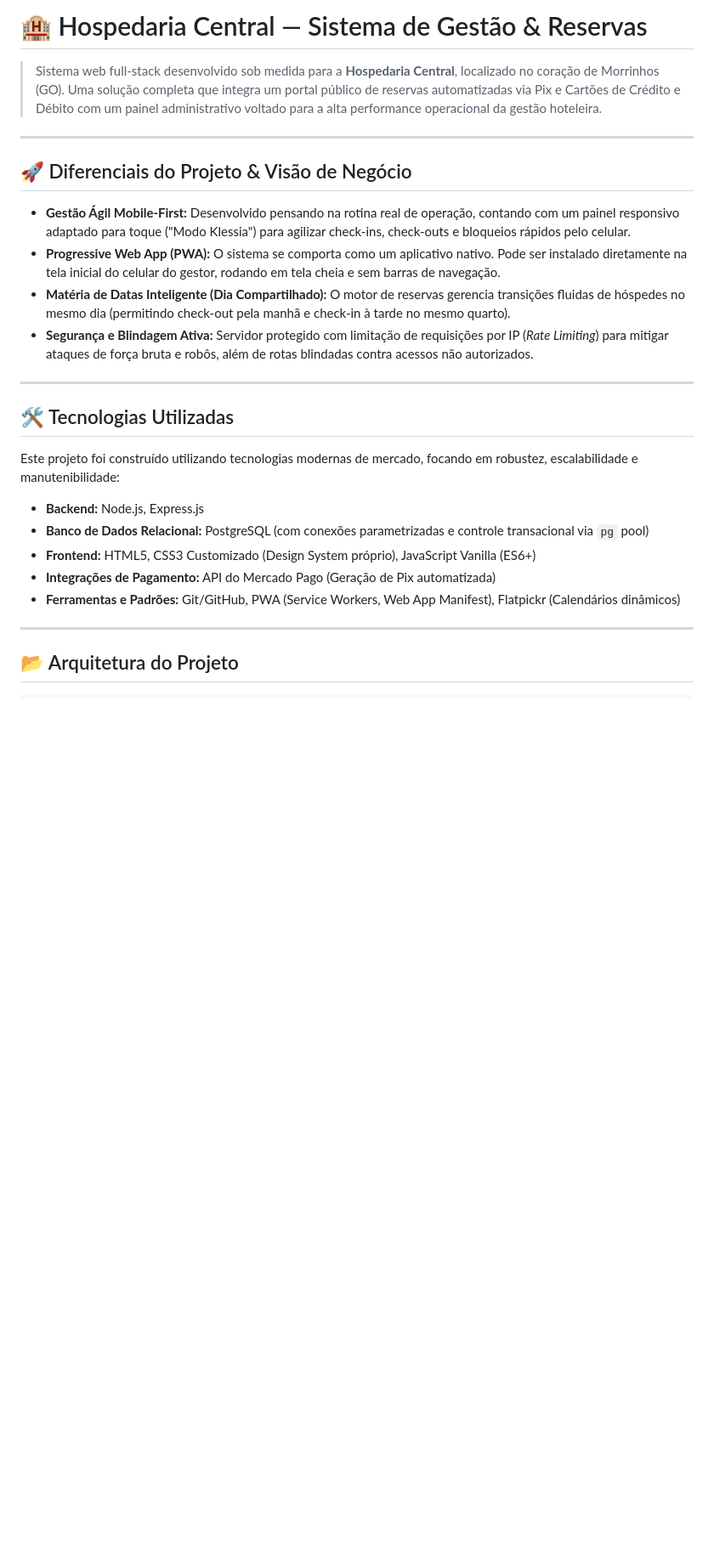
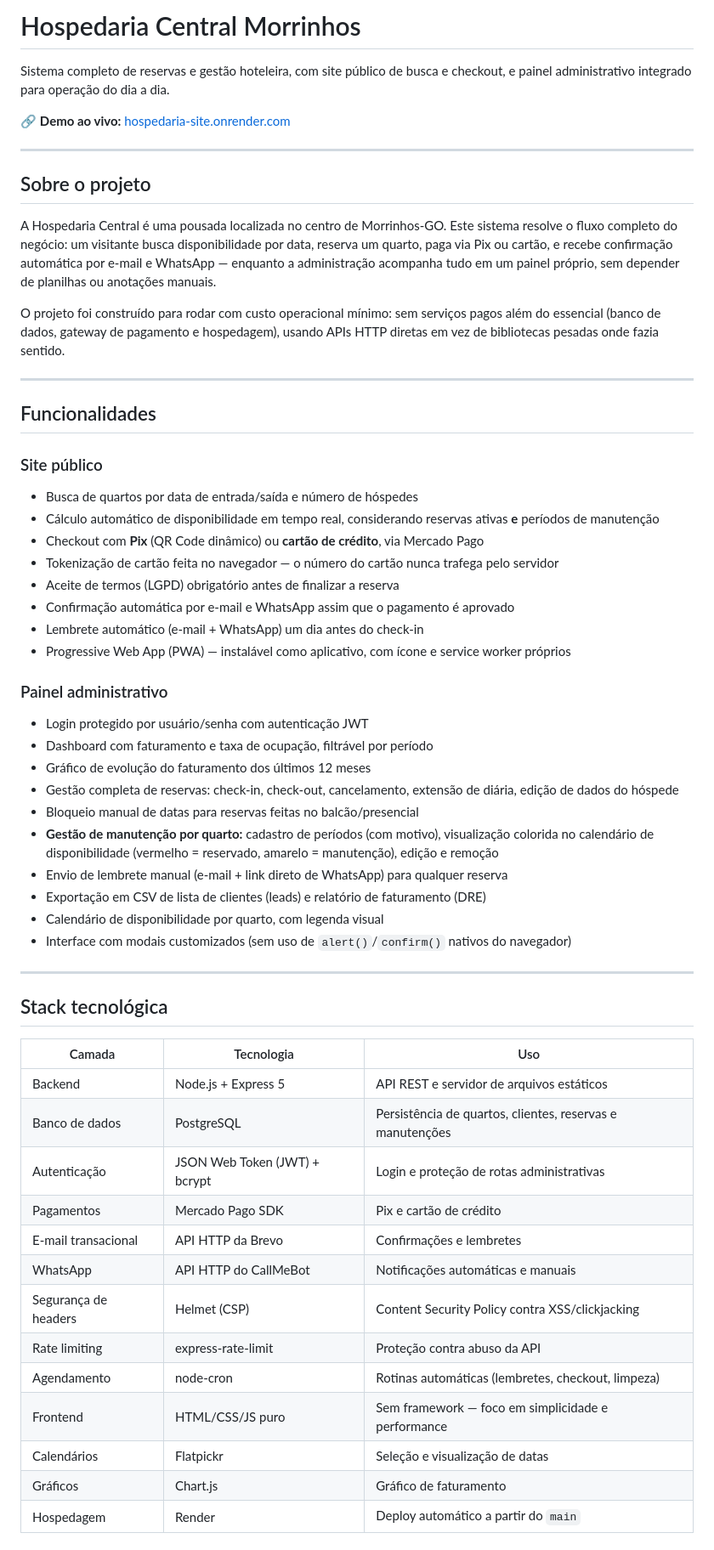
Before and after one commit to MarcusViniciusAbdalla/hospedaria-site, a Markdown page: README.md, the part around one of its changes. Shown at 85% size. Drawn GitHub-style; blank space fills up the shorter version.

````diff
--- a/README.md
+++ b/README.md
@@ -1,30 +1,62 @@
-# 🏨 Hospedaria Central — Sistema de Gestão & Reservas
+# Hospedaria Central Morrinhos
 
-> Sistema web full-stack desenvolvido sob medida para a **Hospedaria Central**, localizado no coração de Morrinhos (GO). Uma solução completa que integra um portal público de reservas automatizadas via Pix e Cartões de Crédito e Débito com um painel administrativo voltado para a alta performance operacional da gestão hoteleira.
+Sistema completo de reservas e gestão hoteleira, com site público de busca e checkout, e painel administrativo integrado para operação do dia a dia.
+
+🔗 **Demo ao vivo:** [hospedaria-site.onrender.com](https://hospedaria-site.onrender.com)
 
 ---
 
-## 🚀 Diferenciais do Projeto & Visão de Negócio
+## Sobre o projeto
 
-* **Gestão Ágil Mobile-First:** Desenvolvido pensando na rotina real de operação, contando com um painel responsivo adaptado para toque ("Modo Klessia") para agilizar check-ins, check-outs e bloqueios rápidos pelo celular.
-* **Progressive Web App (PWA):** O sistema se comporta como um aplicativo nativo. Pode ser instalado diretamente na tela inicial do celular do gestor, rodando em tela cheia e sem barras de navegação.
-* **Matéria de Datas Inteligente (Dia Compartilhado):** O motor de reservas gerencia transições fluidas de hóspedes no mesmo dia (permitindo check-out pela manhã e check-in à tarde no mesmo quarto).
-* **Segurança e Blindagem Ativa:** Servidor protegido com limitação de requisições por IP (*Rate Limiting*) para mitigar ataques de força bruta e robôs, além de rotas blindadas contra acessos não autorizados.
+A Hospedaria Central é uma pousada localizada no centro de Morrinhos-GO. Este sistema resolve o fluxo completo do negócio: um visitante busca disponibilidade por data, reserva um quarto, paga via Pix ou cartão, e recebe confirmação automática por e-mail e WhatsApp — enquanto a administração acompanha tudo em um painel próprio, sem depender de planilhas ou anotações manuais.
+
+O projeto foi construído para rodar com custo operacional mínimo: sem serviços pagos além do essencial (banco de dados, gateway de pagamento e hospedagem), usando APIs HTTP diretas em vez de bibliotecas pesadas onde fazia sentido.
 
 ---
 
-## 🛠️ Tecnologias Utilizadas
+## Funcionalidades
 
-Este projeto foi construído utilizando tecnologias modernas de mercado, focando em robustez, escalabilidade e manutenibilidade:
+### Site público
 
-* **Backend:** Node.js, Express.js
-* **Banco de Dados Relacional:** PostgreSQL (com conexões parametrizadas e controle transacional via `pg` pool)
-* **Frontend:** HTML5, CSS3 Customizado (Design System próprio), JavaScript Vanilla (ES6+)
-* **Integrações de Pagamento:** API do Mercado Pago (Geração de Pix automatizada)
-* **Ferramentas e Padrões:** Git/GitHub, PWA (Service Workers, Web App Manifest), Flatpickr (Calendários dinâmicos)
+- Busca de quartos por data de entrada/saída e número de hóspedes
+- Cálculo automático de disponibilidade em tempo real, considerando reservas ativas **e** períodos de manutenção
+- Checkout com **Pix** (QR Code dinâmico) ou **cartão de crédito**, via Mercado Pago
+- Tokenização de cartão feita no navegador — o número do cartão nunca trafega pelo servidor
+- Aceite de termos (LGPD) obrigatório antes de finalizar a reserva
+- Confirmação automática por e-mail e WhatsApp assim que o pagamento é aprovado
+- Lembrete automático (e-mail + WhatsApp) um dia antes do check-in
+- Progressive Web App (PWA) — instalável como aplicativo, com ícone e service worker próprios
+
+### Painel administrativo
+
+- Login protegido por usuário/senha com autenticação JWT
+- Dashboard com faturamento e taxa de ocupação, filtrável por período
+- Gráfico de evolução do faturamento dos últimos 12 meses
+- Gestão completa de reservas: check-in, check-out, cancelamento, extensão de diária, edição de dados do hóspede
+- Bloqueio manual de datas para reservas feitas no balcão/presencial
+- **Gestão de manutenção por quarto:** cadastro de períodos (com motivo), visualização colorida no calendário de disponibilidade (vermelho = reservado, amarelo = manutenção), edição e remoção
+- Envio de lembrete manual (e-mail + link direto de WhatsApp) para qualquer reserva
+- Exportação em CSV de lista de clientes (leads) e relatório de faturamento (DRE)
+- Calendário de disponibilidade por quarto, com legenda visual
+- Interface com modais customizados (sem uso de `alert()`/`confirm()` nativos do navegador)
 
 ---
 
-## 📂 Arquitetura do Projeto
+## Stack tecnológica
 
-```text
+| Camada | Tecnologia | Uso |
+|---|---|---|
+| Backend | Node.js + Express 5 | API REST e servidor de arquivos estáticos |
+| Banco de dados | PostgreSQL | Persistência de quartos, clientes, reservas e manutenções |
+| Autenticação | JSON Web Token (JWT) + bcrypt | Login e proteção de rotas administrativas |
+| Pagamentos | Mercado Pago SDK | Pix e cartão de crédito |
+| E-mail transacional | API HTTP da Brevo | Confirmações e lembretes |
+| WhatsApp | API HTTP do CallMeBot | Notificações automáticas e manuais |
+| Segurança de headers | Helmet (CSP) | Content Security Policy contra XSS/clickjacking |
+| Rate limiting | express-rate-limit | Proteção contra abuso da API |
+| Agendamento | node-cron | Rotinas automáticas (lembretes, checkout, limpeza) |
+| Frontend | HTML/CSS/JS puro | Sem framework — foco em simplicidade e performance |
+| Calendários | Flatpickr | Seleção e visualização de datas |
+| Gráficos | Chart.js | Gráfico de faturamento |
+| Hospedagem | Render | Deploy automático a partir do `main` |
+
````
Also changed, not shown: other parts of README.md (+127 -39 lines).
